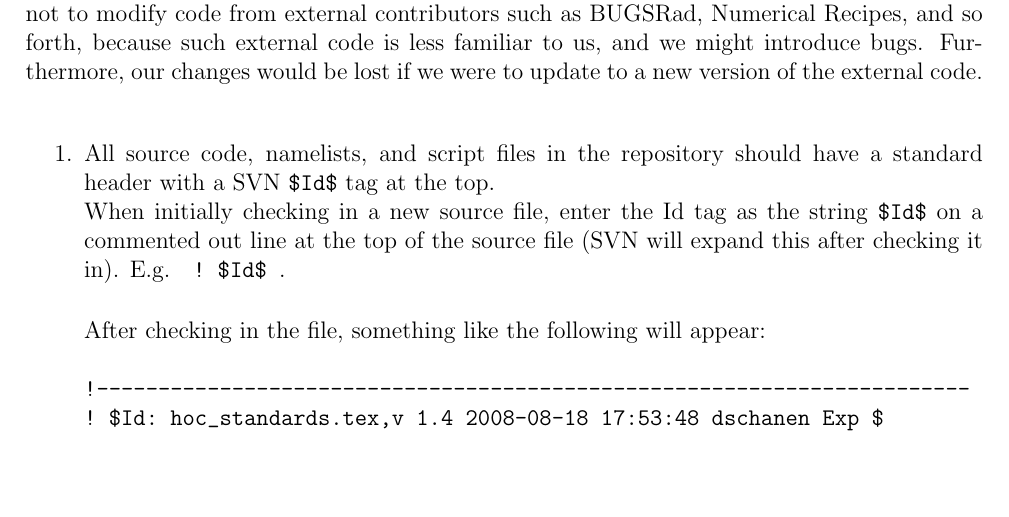
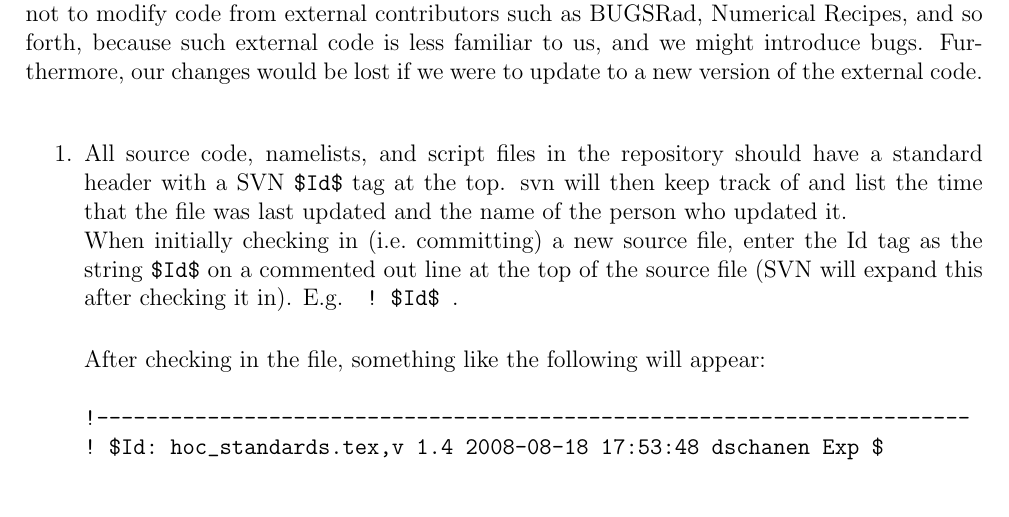
Before and after one commit to larson-group/clubb_release, a LaTeX document (doc/hoc_standards.tex): part of page 1 of 11, cut so that both start at the same text, the shorter picture padded with empty space. Compiled offline with pdfLaTeX.

Commit message:
I added some extra comments about the $Id$ tag at the top of our files.
git-svn-id: file:///usr/local/src/svnroot/clubb_repos/trunk@3618 f1ce5500-ea2b-45e0-a110-28dffb978352

Former-commit-id: 939972b35470b11cc25357b13e9a86ec5c14b4f9

```diff
--- a/doc/hoc_standards.tex
+++ b/doc/hoc_standards.tex
@@ -32,10 +32,11 @@ we were to update to a new version of the external code.
 %\flushleft
 \begin{enumerate}
 \item All source code, namelists, and script files in the repository should
-have a standard header with a SVN
-\texttt{\$Id\$} tag at the top.
+have a standard header with a SVN \texttt{\$Id\$} tag at the top.  svn will then
+keep track of and list the time that the file was last updated and the name of
+the person who updated it.
 \newline
-When initially checking in a new source file, enter the Id tag as
+When initially checking in (i.e.~committing) a new source file, enter the Id tag as
 the string \texttt{\$Id\$} on a commented out line at the top of the
 source file (SVN will expand this after checking it in).
 E.g. \verb| ! $Id$ |.
```
